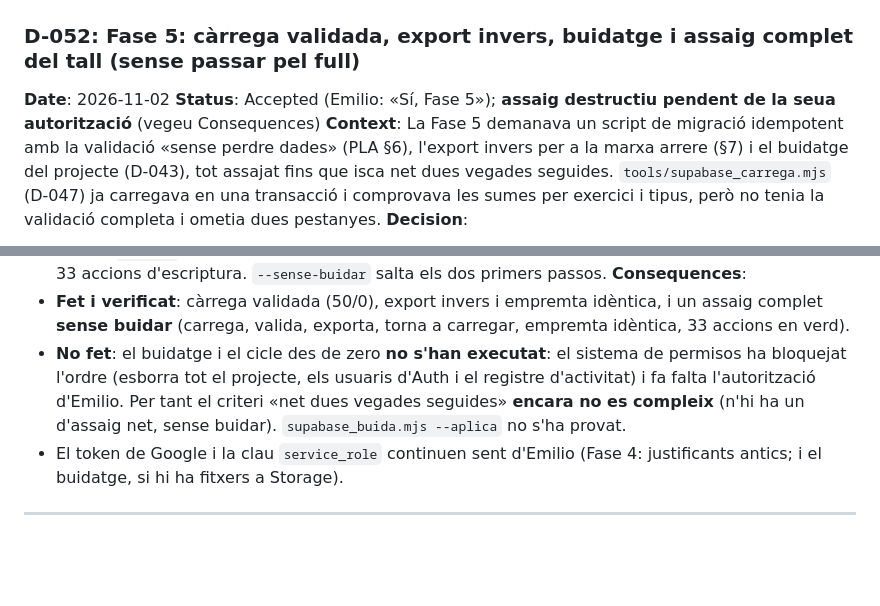
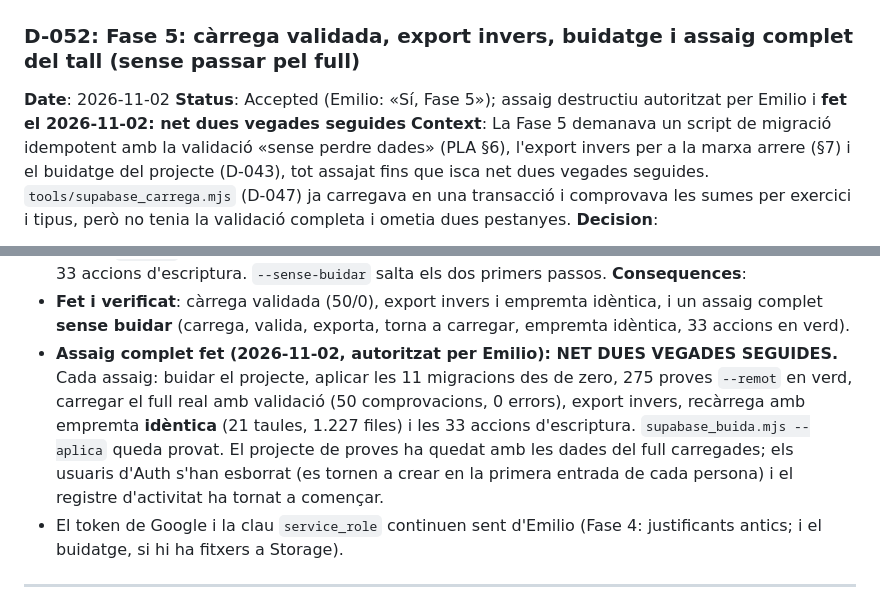
Before and after one commit to fallaportal/fallaportal, a Markdown page: DECISION_LOG.md, 2 parts joined by grey strips. Drawn GitHub-style; blank space fills up the shorter version.

```diff
--- a/DECISION_LOG.md
+++ b/DECISION_LOG.md
@@ -978,7 +978,7 @@ permisos amb els sis booleans antics i un sol rol per persona, i la visibilitat
 
 ### D-052: Fase 5: càrrega validada, export invers, buidatge i assaig complet del tall (sense passar pel full)
 **Date**: 2026-11-02
-**Status**: Accepted (Emilio: «Sí, Fase 5»); **assaig destructiu pendent de la seua autorització** (vegeu Consequences)
+**Status**: Accepted (Emilio: «Sí, Fase 5»); assaig destructiu autoritzat per Emilio i **fet el 2026-11-02: net dues vegades seguides**
 **Context**: La Fase 5 demanava un script de migració idempotent amb la validació «sense perdre dades» (PLA §6), l'export invers per a la marxa arrere (§7)
 i el buidatge del projecte (D-043), tot assajat fins que isca net dues vegades seguides. `tools/supabase_carrega.mjs` (D-047) ja carregava en una transacció i
 comprovava les sumes per exercici i tipus, però no tenia la validació completa i ometia dues pestanyes.
@@ -1006,9 +1006,7 @@ comprovava les sumes per exercici i tipus, però no tenia la validació completa
 **Consequences**:
   - **Fet i verificat**: càrrega validada (50/0), export invers i empremta idèntica, i un assaig complet **sense buidar** (carrega, valida, exporta, torna a
     carregar, empremta idèntica, 33 accions en verd).
-  - **No fet**: el buidatge i el cicle des de zero **no s'han executat**: el sistema de permisos ha bloquejat l'ordre (esborra tot el projecte, els usuaris d'Auth i el
-    registre d'activitat) i fa falta l'autorització d'Emilio. Per tant el criteri «net dues vegades seguides» **encara no es compleix** (n'hi ha un d'assaig net,
-    sense buidar). `supabase_buida.mjs --aplica` no s'ha provat.
+  - **Assaig complet fet (2026-11-02, autoritzat per Emilio): NET DUES VEGADES SEGUIDES.** Cada assaig: buidar el projecte, aplicar les 11 migracions des de zero, 275 proves `--remot` en verd, carregar el full real amb validació (50 comprovacions, 0 errors), export invers, recàrrega amb empremta **idèntica** (21 taules, 1.227 files) i les 33 accions d'escriptura. `supabase_buida.mjs --aplica` queda provat. El projecte de proves ha quedat amb les dades del full carregades; els usuaris d'Auth s'han esborrat (es tornen a crear en la primera entrada de cada persona) i el registre d'activitat ha tornat a començar.
   - El token de Google i la clau `service_role` continuen sent d'Emilio (Fase 4: justificants antics; i el buidatge, si hi ha fitxers a Storage).
 
 ---
```
Also changed, not shown: PLA_MIGRACIO_SUPABASE.md (+2 -2 lines), WORKSTREAM_STATUS.md (+5 -5 lines).
